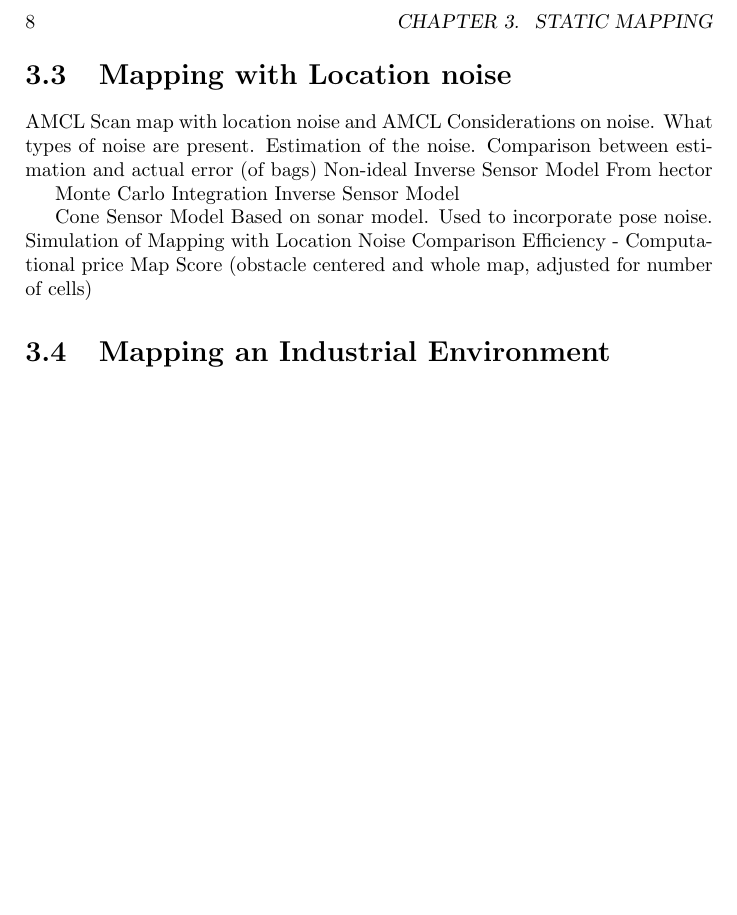
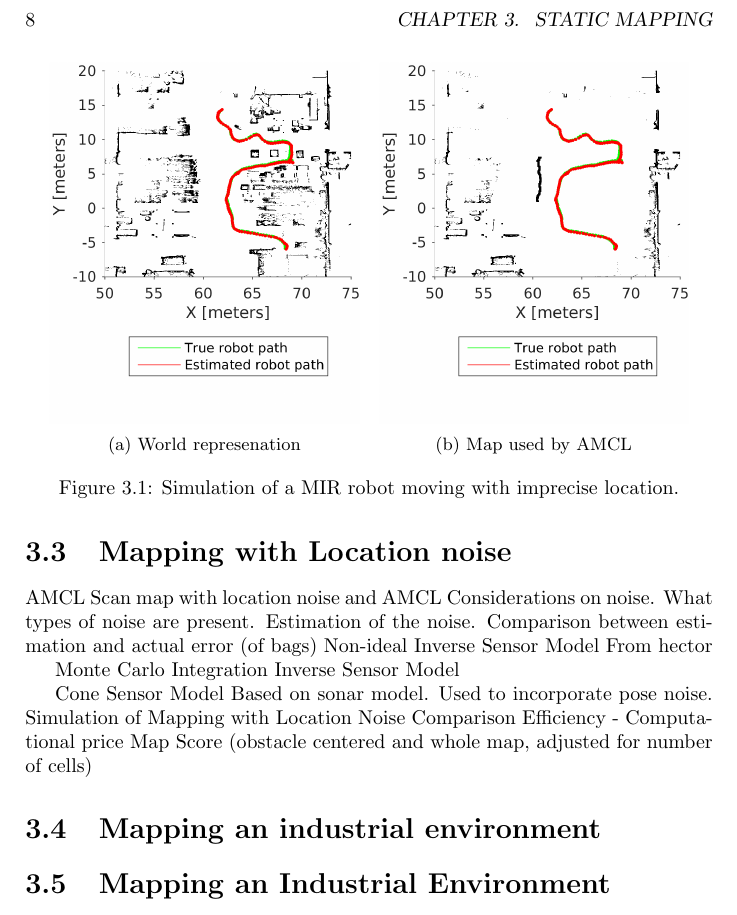
Before and after one commit to dynMapMaster/report, a LaTeX thesis (report.tex, which reads chapters/static_mapping/simulation_of_mapping_with_location_noise.tex): part of page 16 of 25, cut so that both start at the same text, the shorter picture padded with empty space. Compiled offline with pdfLaTeX.

Commit message:
static mapping evaluation figures added

```diff
--- /dev/null
+++ b/chapters/static_mapping/simulation_of_mapping_with_location_noise.tex
@@ -0,0 +1,21 @@
+%!TEX root = ../../report.tex
+\section{Mapping an industrial environment}
+\label{mapping_simulation}
+
+\begin{figure}
+	\centering
+	\begin{subfigure}[b]{0.45\textwidth}
+		\includegraphics[width=\textwidth]{figures/static_mapping/simulated_robot_estimate_total}
+		\caption{World represenation}
+		\label{fig:simulated_robot_estimate_total}
+	\end{subfigure}
+	~ %add desired spacing between images, e. g. ~, \quad, \qquad, \hfill etc.
+	%(or a blank line to force the subfigure onto a new line)
+	\begin{subfigure}[b]{0.45\textwidth}
+		\includegraphics[width=\textwidth]{figures/static_mapping/simulated_robot_estimate_total_edited}
+		\caption{Map used by AMCL}
+		\label{fig:simulated_robot_estimate_total_edited}
+	\end{subfigure}
+	\caption{Simulation of a MIR robot moving with imprecise location.}
+	\label{fig:animals}
+\end{figure}
--- a/report.tex
+++ b/report.tex
@@ -9,6 +9,8 @@
 \usepackage{authblk}
 \usepackage{graphicx}
 \usepackage{booktabs}
+\usepackage{caption}
+\usepackage{subcaption}
 
 \addbibresource{references.bib}
 
```
Also changed, not shown: chapters/static_mapping/static_mapping.tex (+1 -0 lines).
